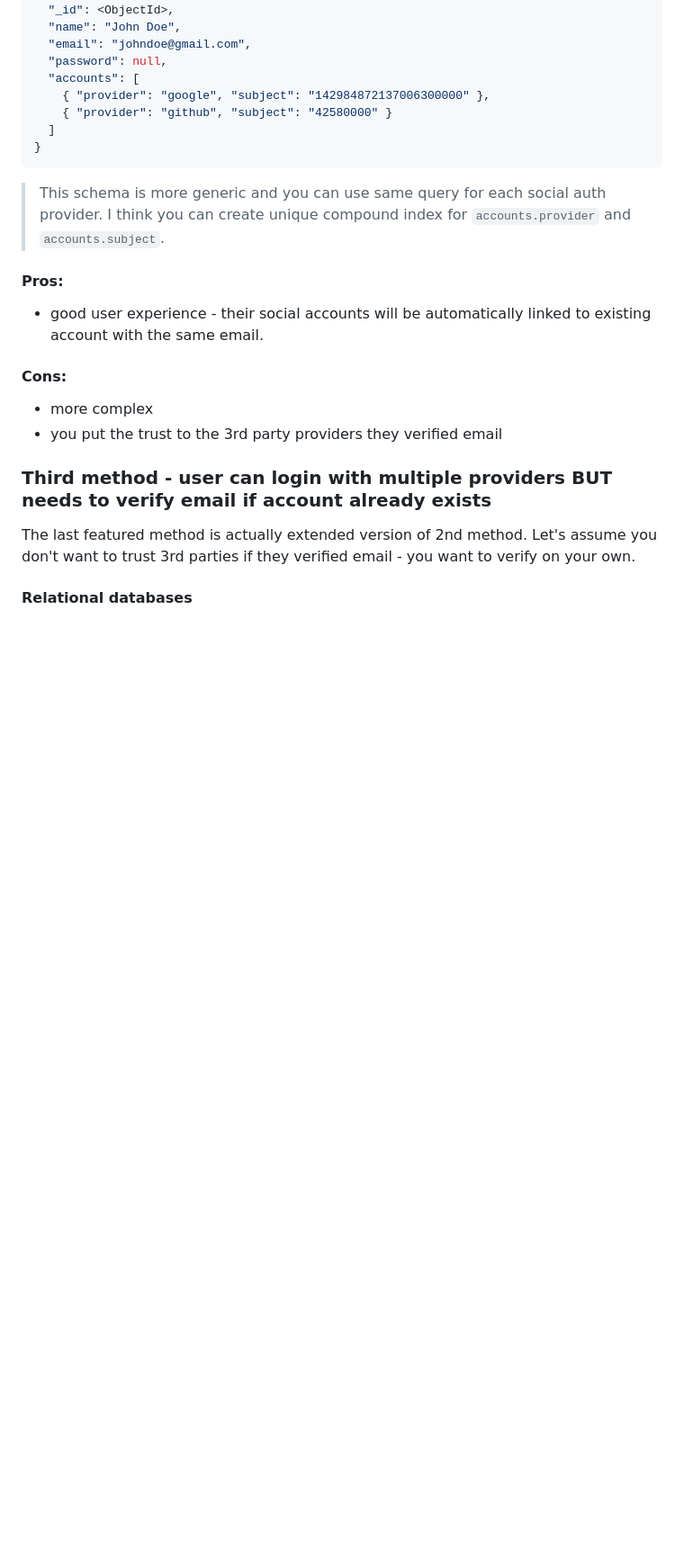
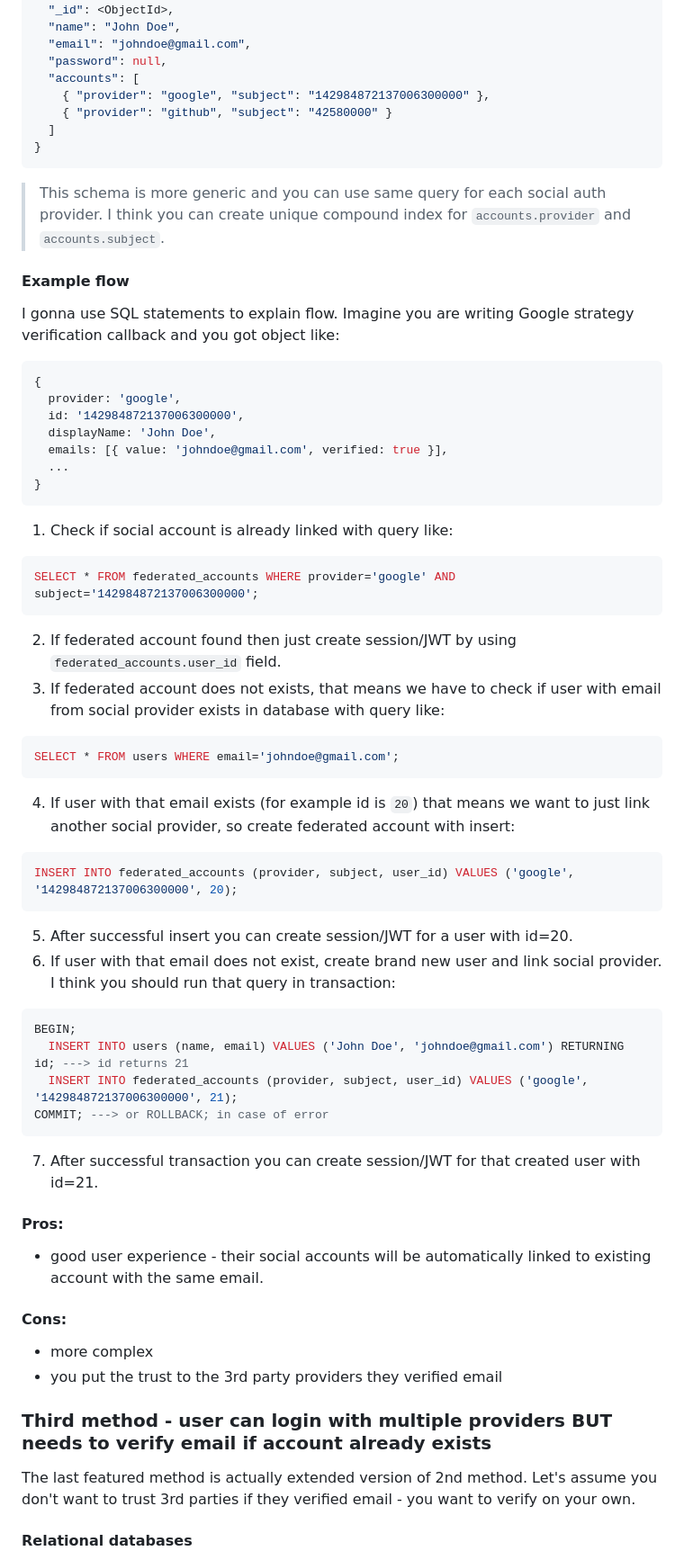
Before and after one commit to michaldziuba03/code-samples, a Markdown page: social-login/README.md, the part around the change. Shown: that part at 90% size. GitHub-like rendering; blank space fills up the shorter version.

````diff
--- a/social-login/README.md
+++ b/social-login/README.md
@@ -180,6 +180,40 @@ MongoDB schema is more flexible and there is no reason to normalize data (you pr
 ```
 > This schema is more generic and you can use same query for each social auth provider. I think you can create unique compound index for `accounts.provider` and `accounts.subject`.
 
+#### Example flow
+I gonna use SQL statements to explain flow. Imagine you are writing Google strategy verification callback and you got object like:
+```js
+{
+  provider: 'google',
+  id: '142984872137006300000',
+  displayName: 'John Doe',
+  emails: [{ value: 'johndoe@gmail.com', verified: true }],
+  ...
+}
+```
+1. Check if social account is already linked with query like:
+```sql
+SELECT * FROM federated_accounts WHERE provider='google' AND subject='142984872137006300000';
+```
+2. If federated account found then just create session/JWT by using `federated_accounts.user_id` field.
+3. If federated account does not exists, that means we have to check if user with email from social provider exists in database with query like:
+```sql
+SELECT * FROM users WHERE email='johndoe@gmail.com';
+```
+4. If user with that email exists (for example id is `20`) that means we want to just link another social provider, so create federated account with insert:
+```sql
+INSERT INTO federated_accounts (provider, subject, user_id) VALUES ('google', '142984872137006300000', 20);
+```
+5. After successful insert you can create session/JWT for a user with id=20.
+6. If user with that email does not exist, create brand new user and link social provider. I think you should run that query in transaction:
+```sql
+BEGIN;
+  INSERT INTO users (name, email) VALUES ('John Doe', 'johndoe@gmail.com') RETURNING id; ---> id returns 21
+  INSERT INTO federated_accounts (provider, subject, user_id) VALUES ('google', '142984872137006300000', 21);
+COMMIT; ---> or ROLLBACK; in case of error
+```
+7. After successful transaction you can create session/JWT for that created user with id=21.
+
 #### Pros:
 - good user experience - their social accounts will be automatically linked to existing account with the same email.
 
````
